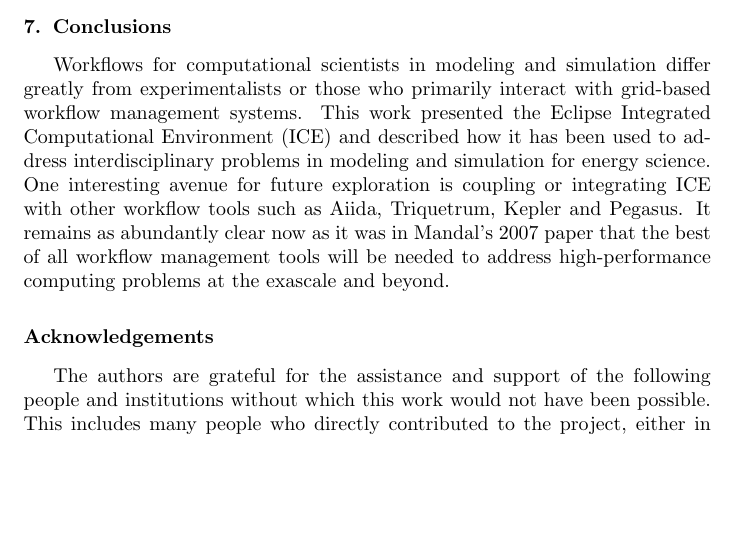
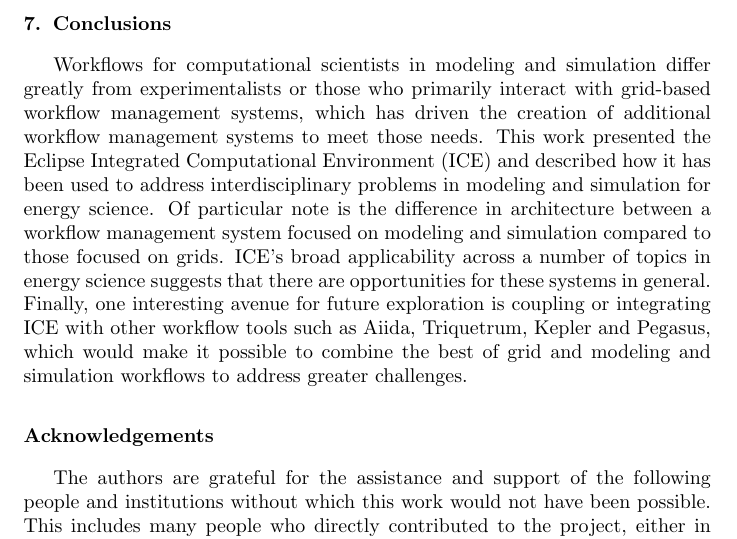
Before and after one commit to jayjaybillings/ice-softwarex-2017, a LaTeX document (src/main.tex, which reads src/content.tex): part of page 14 of 17, cut so that both start at the same text, the shorter picture padded with empty space. Compiled offline with pdfLaTeX.

Commit message:
Touched up the conclusions to address some of Sam's suggestions. Signed-off-by: Jay Jay Billings <billingsjj@ornl.gov>

```diff
--- a/src/content.tex
+++ b/src/content.tex
@@ -564,15 +564,19 @@
 
 Workflows for computational scientists in modeling and simulation differ
 greatly from experimentalists or those who primarily interact with
-grid-based workflow management systems. This work presented the Eclipse
-Integrated Computational Environment (ICE) and described how it has
-been used to address interdisciplinary problems in modeling and
-simulation for energy science. One interesting avenue for future
-exploration is coupling or integrating ICE with other workflow tools
-such as Aiida, Triquetrum, Kepler and Pegasus. It remains as abundantly
-clear now as it was in Mandal's 2007 paper that the best of all workflow
-management tools will be needed to address high-performance computing
-problems at the exascale and beyond.
+grid-based workflow management systems, which has driven the creation of
+additional workflow management systems to meet those needs. This work
+presented the Eclipse Integrated Computational Environment (ICE) and
+described how it has been used to address interdisciplinary problems in
+modeling and simulation for energy science. Of particular note is the
+difference in architecture between a workflow management system focused
+on modeling and simulation compared to those focused on grids. ICE's broad
+applicability across a number of topics in energy science suggests that
+there are opportunities for these systems in general. Finally, one
+interesting avenue for future exploration is coupling or integrating ICE
+with other workflow tools such as Aiida, Triquetrum, Kepler and Pegasus,
+which would make it possible to combine the best of grid and modeling and
+simulation workflows to address greater challenges.
 
 \section*{Acknowledgements}\label{acknowledgements}
 \addcontentsline{toc}{section}{Acknowledgements}
```
Also changed, not shown: src/comments.tex (+8 -2 lines).
